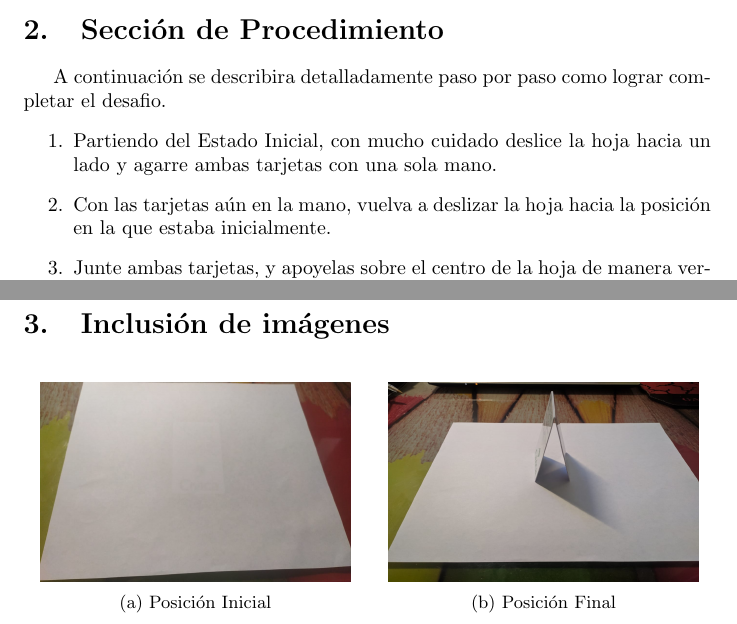
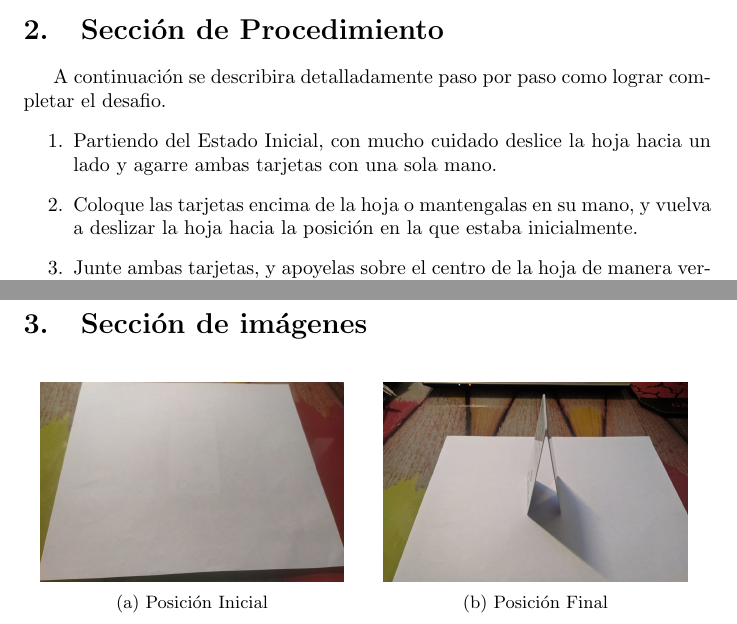
Before and after one commit to anhs306/Parcial-1-Calistenia, a LaTeX document (main.tex): two parts of pages 3 and 4 of 4, joined at a grey line, cut so that both start at the same text. Compiled offline with pdfLaTeX.

Commit message:
Solucionado el problema de las imagenes, y corregi alunos errores en el main, adjunto el PDF para asi concluir el trabajo.

```diff
--- a/main.tex
+++ b/main.tex
@@ -46,7 +46,7 @@ El siguiente informe describirá detalladamente como completar el desafio de las
 A continuación se describira detalladamente paso por paso como lograr completar el desafio.
 \begin{enumerate}
     \item Partiendo del Estado Inicial, con mucho cuidado deslice la hoja hacia un lado y agarre ambas tarjetas con una sola mano.
-    \item Con las tarjetas aún en la mano, vuelva a deslizar la hoja hacia la posición en la que estaba inicialmente.
+    \item Coloque las tarjetas encima de la hoja o mantengalas en su mano, y vuelva a deslizar la hoja hacia la posición en la que estaba inicialmente.
     \item Junte ambas tarjetas, y apoyelas sobre el centro de la hoja de manera vertical y recta, de modo que la parte mas corta de la tarjeta quede apoyada sobre la hoja, y los laterales de la tarjeta mirando a su cuerpo.
     \item Coloque la yema del dedo pulgar en el final del lateral de una de las dos tarjetas (si está usando la mano derecha, entonces la tarjeta de la derecha, y vicerversa), la yema del dedo indice en el centro de la parte superior de las dos tarjetas, y la yema del dedo anular en el final del lateral de la msima tarjeta que esta sosteniendo el dedo pulgar.
     \item  Lentamente sin mover el dedo indice, y de manera delicada, abrir un poco la tarjeta que está siendo sostenida por el dedo pulgar y anular, usando estos mismos dedos.
@@ -54,16 +54,16 @@ A continuación se describira detalladamente paso por paso como lograr completar
 \end{enumerate}
 \newpage
 
-\section{Inclusión de imágenes} \label{imagenes}
+\section{Sección de imágenes} \label{imagenes}
 
 \begin{figure}[h]
-    \begin{subfigure}{0.5\textwidth}
+    \begin{subfigure}{0.49\textwidth}
         \centering
         \includegraphics[width=0.9\linewidth,height=3.5cm]{A}
         \caption{Posición Inicial}
         \label{fig:primera}
     \end{subfigure}
-    \begin{subfigure}{0.5\textwidth}
+    \begin{subfigure}{0.49\textwidth}
         \centering
         \includegraphics[width=0.9\linewidth,height=3.5cm]{B}
         \caption{Posición Final}
```
Also changed, not shown: Proyecto_1.pdf (added), images/A.jpg, images/B.jpg.
